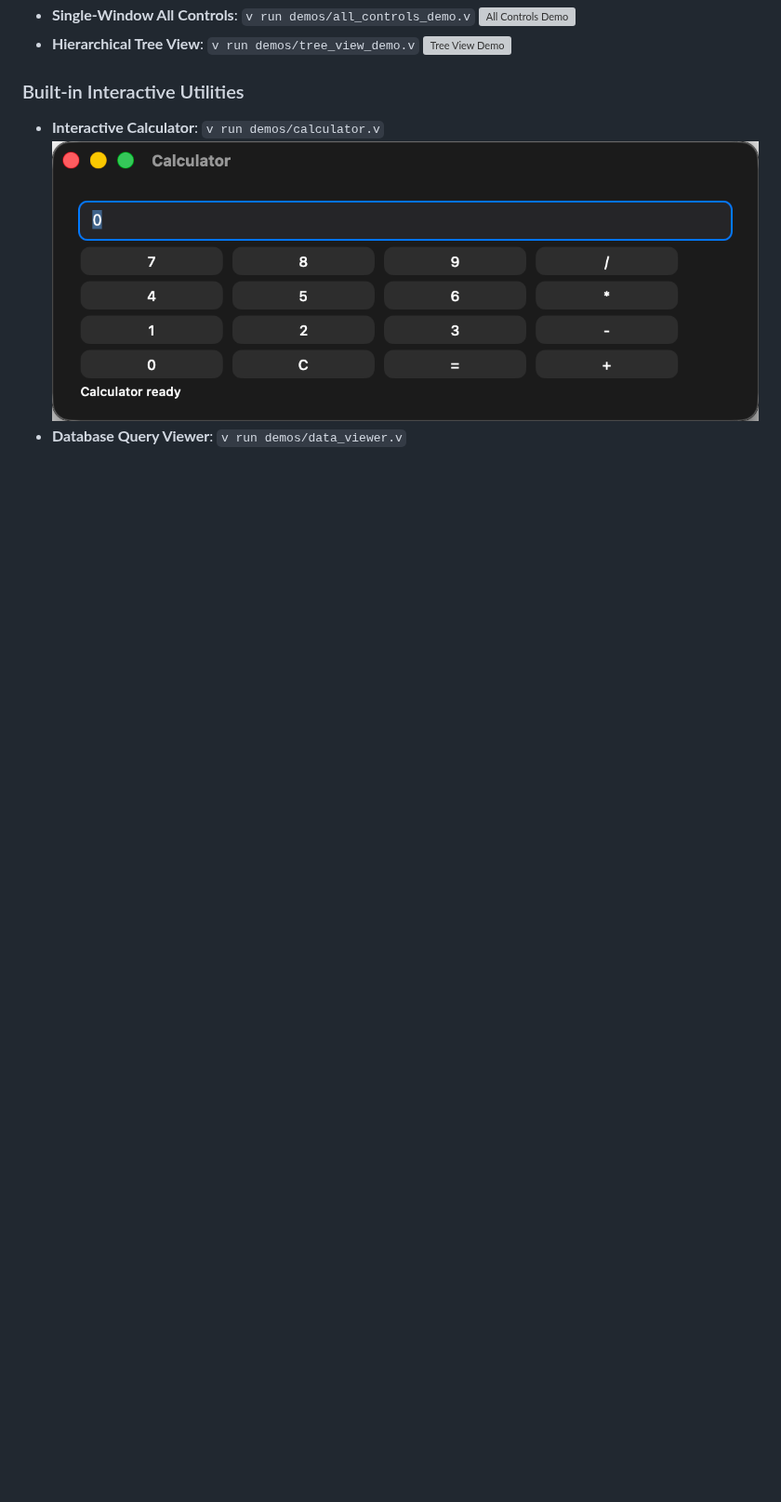
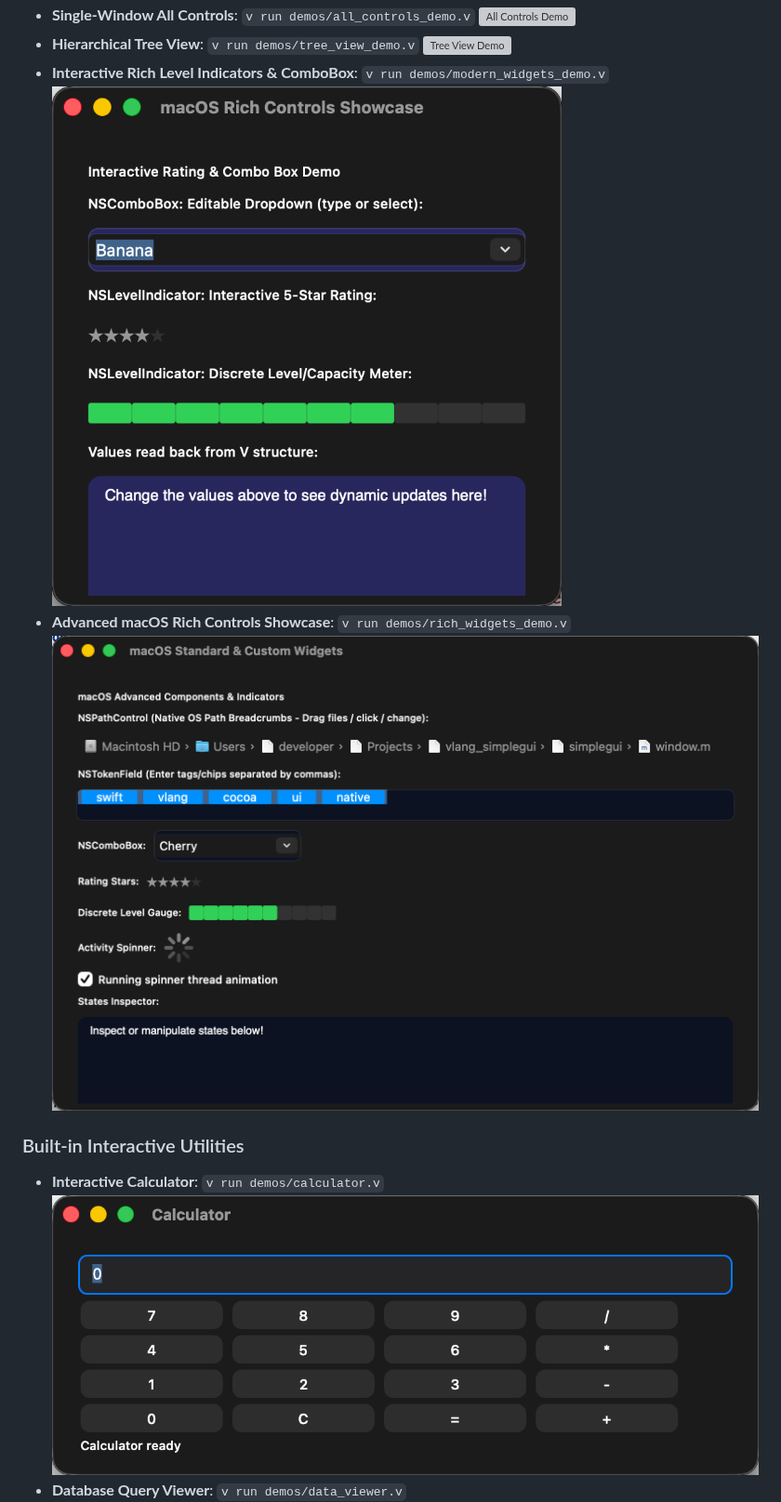
Before and after one commit to codecaine-zz/vlang_simplegui, a Markdown page: README.md, the part around one of its changes. Shown at 93% size. Drawn GitHub-style; pictures changed too: screenshots/modern_widgets_demo.png (added), screenshots/rich_widgets_demo.png (added); blank space fills up the shorter version; grey boxes are pictures that could not be loaded.

```diff
--- a/README.md
+++ b/README.md
@@ -296,6 +301,10 @@ The following native macOS windows were captured dynamically by building and run
   ![All Controls Demo](screenshots/all_controls_demo.png)
 - **Hierarchical Tree View**: `v run demos/tree_view_demo.v`
   ![Tree View Demo](screenshots/tree_view_demo.png)
+- **Interactive Rich Level Indicators & ComboBox**: `v run demos/modern_widgets_demo.v`
+  ![Rich Widgets Demo](screenshots/modern_widgets_demo.png)
+- **Advanced macOS Rich Controls Showcase**: `v run demos/rich_widgets_demo.v`
+  ![Advanced Controls Suite](screenshots/rich_widgets_demo.png)
 
 ### Built-in Interactive Utilities
 
```
Also changed, not shown: other parts of README.md (+5 -0 lines), API.md (+45 -0 lines), 8 other files.
